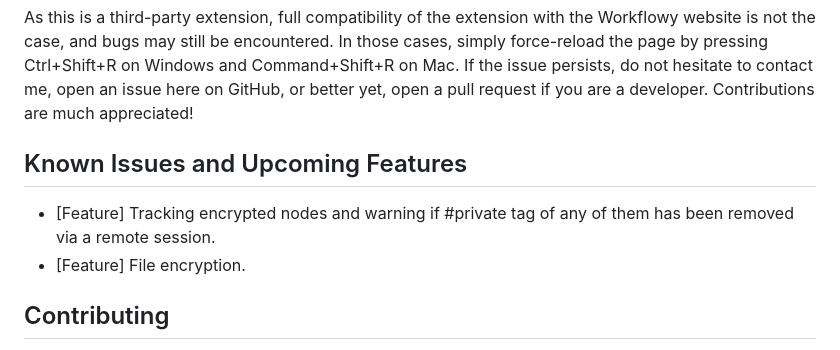
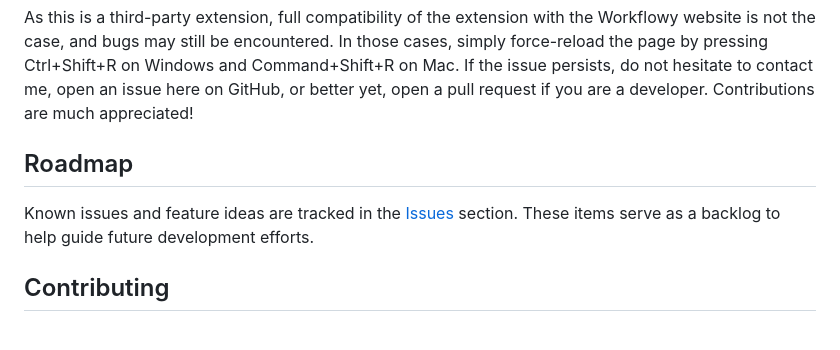
Before and after one commit to alpafyonluoglu/WorkflowyEncrypter, a Markdown page: README.md, the part around one of its changes. Drawn GitHub-style.

Commit message:
Added Roadmap section and fixed web store badge

```diff
--- a/README.md
+++ b/README.md
@@ -61,9 +61,8 @@ As this is a third-party extension, full compatibility of the extension with the
 the page by pressing Ctrl+Shift+R on Windows and Command+Shift+R on Mac. If the issue persists, do not hesitate to contact me, open an issue here on GitHub, or better yet, open a pull request
 if you are a developer. Contributions are much appreciated!
 
-## Known Issues and Upcoming Features
-- [Feature] Tracking encrypted nodes and warning if #private tag of any of them has been removed via a remote session.
-- [Feature] File encryption.
+## Roadmap
+Known issues and feature ideas are tracked in the [Issues](https://github.com/alpafyonluoglu/WorkflowyEncrypter/issues) section. These items serve as a backlog to help guide future development efforts.
 
 ## Contributing
 All collaborators are welcome to contribute to the project in any constructive way as long as they comply with the code of conduct.
```
Also changed, not shown: other parts of README.md (+1 -1 lines).
